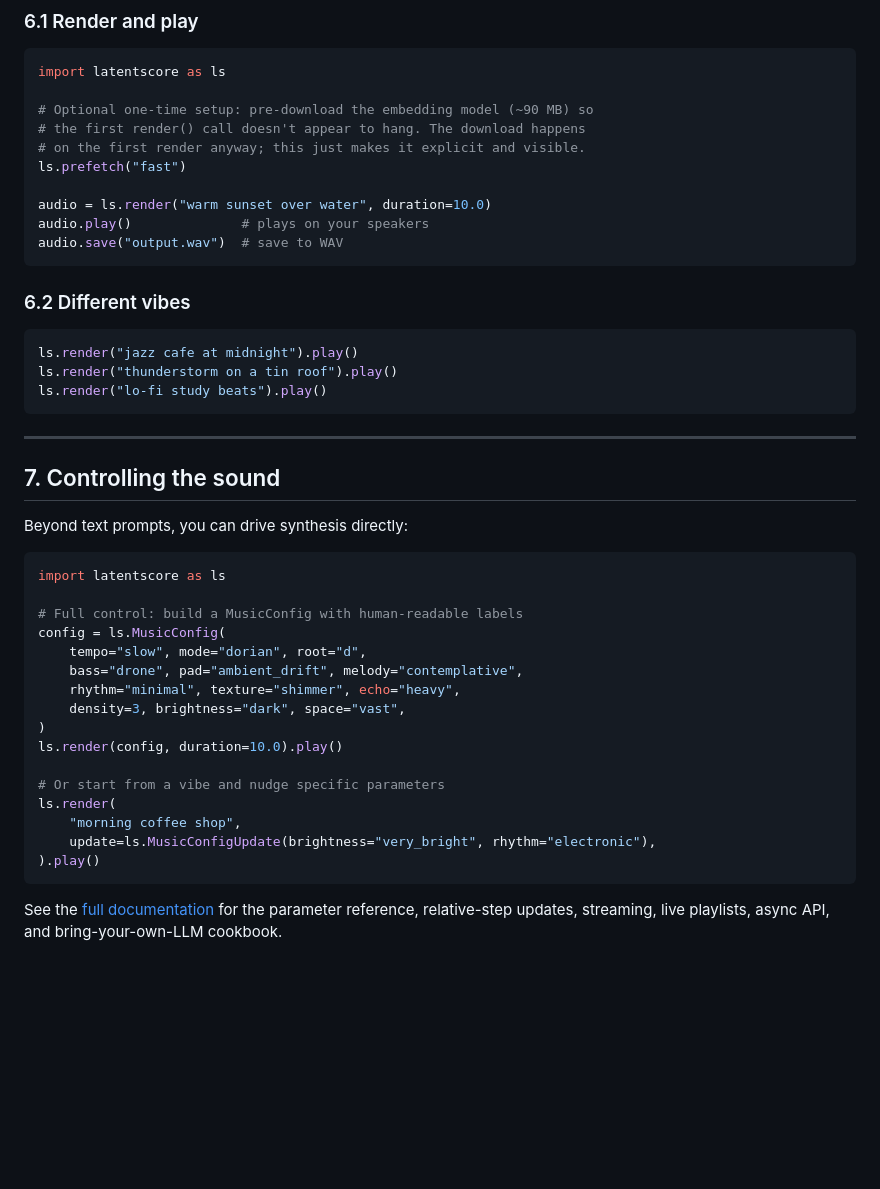
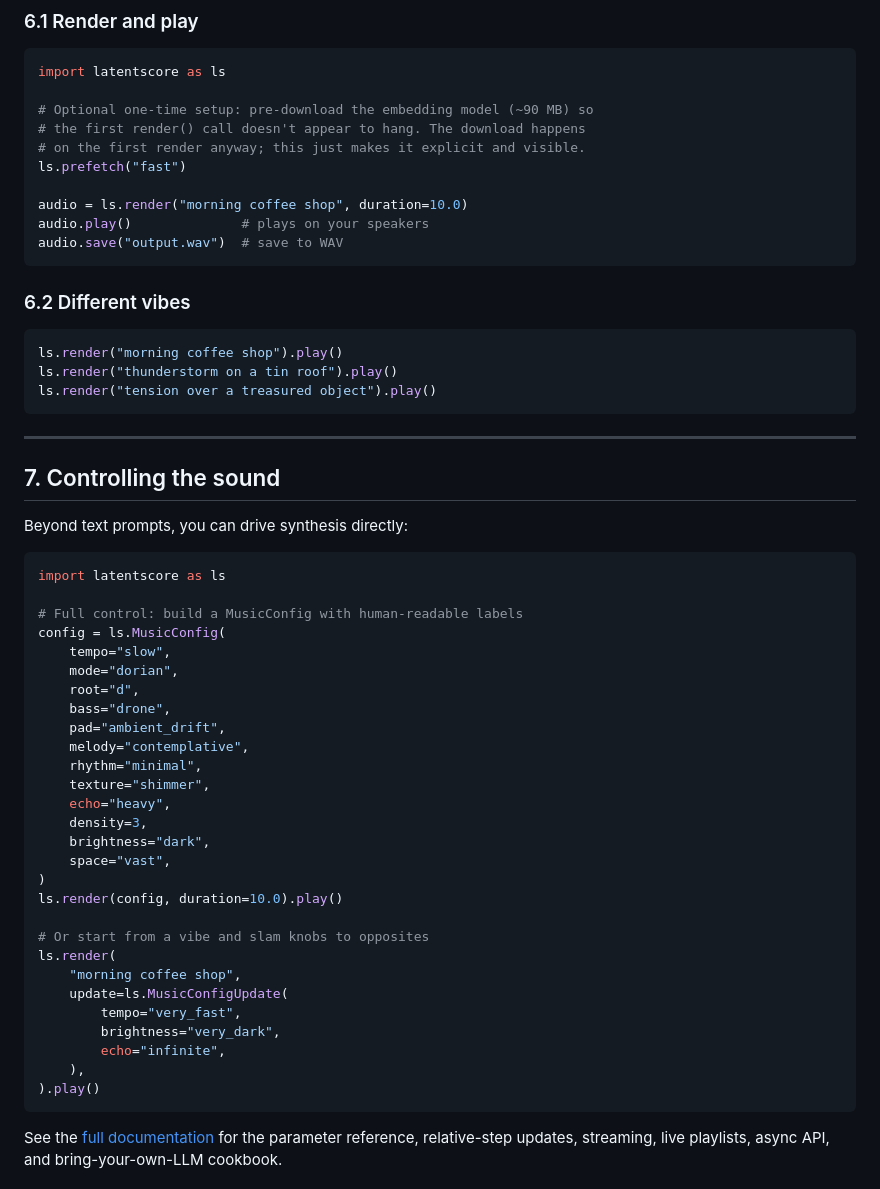
Before and after one commit to prabal-rje/latentscore, a Markdown page: README.md, the part around the change. GitHub-like rendering; blank space fills up the shorter version.

````diff
--- a/README.md
+++ b/README.md
@@ -168,7 +168,7 @@ import latentscore as ls
 # on the first render anyway; this just makes it explicit and visible.
 ls.prefetch("fast")
 
-audio = ls.render("warm sunset over water", duration=10.0)
+audio = ls.render("morning coffee shop", duration=10.0)
 audio.play()              # plays on your speakers
 audio.save("output.wav")  # save to WAV
 ```
@@ -176,9 +176,9 @@ audio.save("output.wav")  # save to WAV
 ### 6.2 Different vibes
 
 ```python
-ls.render("jazz cafe at midnight").play()
+ls.render("morning coffee shop").play()
 ls.render("thunderstorm on a tin roof").play()
-ls.render("lo-fi study beats").play()
+ls.render("tension over a treasured object").play()
 ```
 
 ---
@@ -192,17 +192,29 @@ import latentscore as ls
 
 # Full control: build a MusicConfig with human-readable labels
 config = ls.MusicConfig(
-    tempo="slow", mode="dorian", root="d",
-    bass="drone", pad="ambient_drift", melody="contemplative",
-    rhythm="minimal", texture="shimmer", echo="heavy",
-    density=3, brightness="dark", space="vast",
+    tempo="slow",
+    mode="dorian",
+    root="d",
+    bass="drone",
+    pad="ambient_drift",
+    melody="contemplative",
+    rhythm="minimal",
+    texture="shimmer",
+    echo="heavy",
+    density=3,
+    brightness="dark",
+    space="vast",
 )
 ls.render(config, duration=10.0).play()
 
-# Or start from a vibe and nudge specific parameters
+# Or start from a vibe and slam knobs to opposites
 ls.render(
     "morning coffee shop",
-    update=ls.MusicConfigUpdate(brightness="very_bright", rhythm="electronic"),
+    update=ls.MusicConfigUpdate(
+        tempo="very_fast",
+        brightness="very_dark",
+        echo="infinite",
+    ),
 ).play()
 ```
 
````
Also changed, not shown: docs/library.md (+13 -14 lines).
